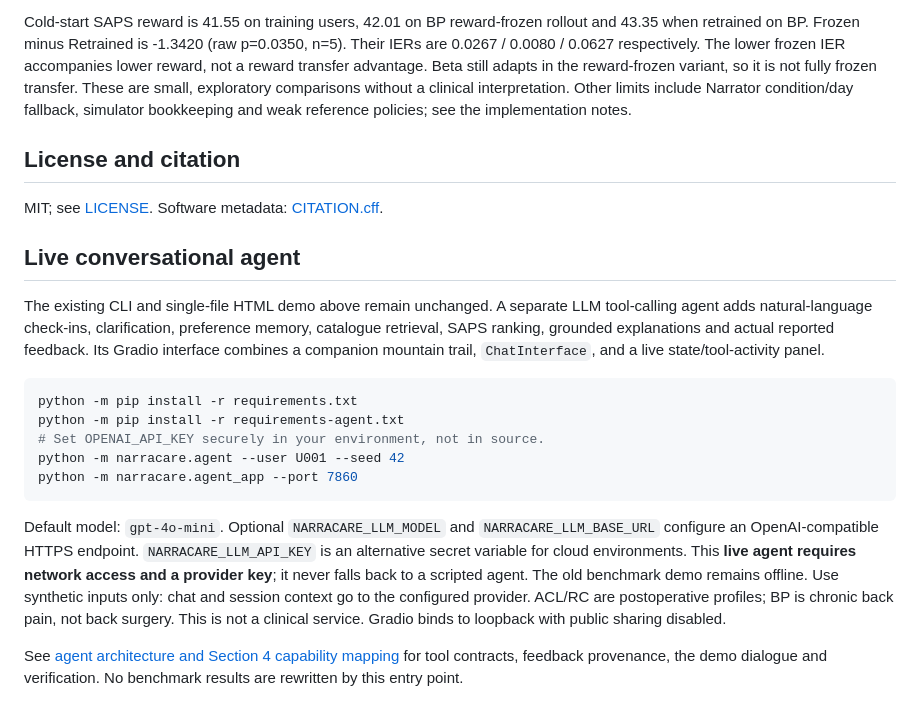
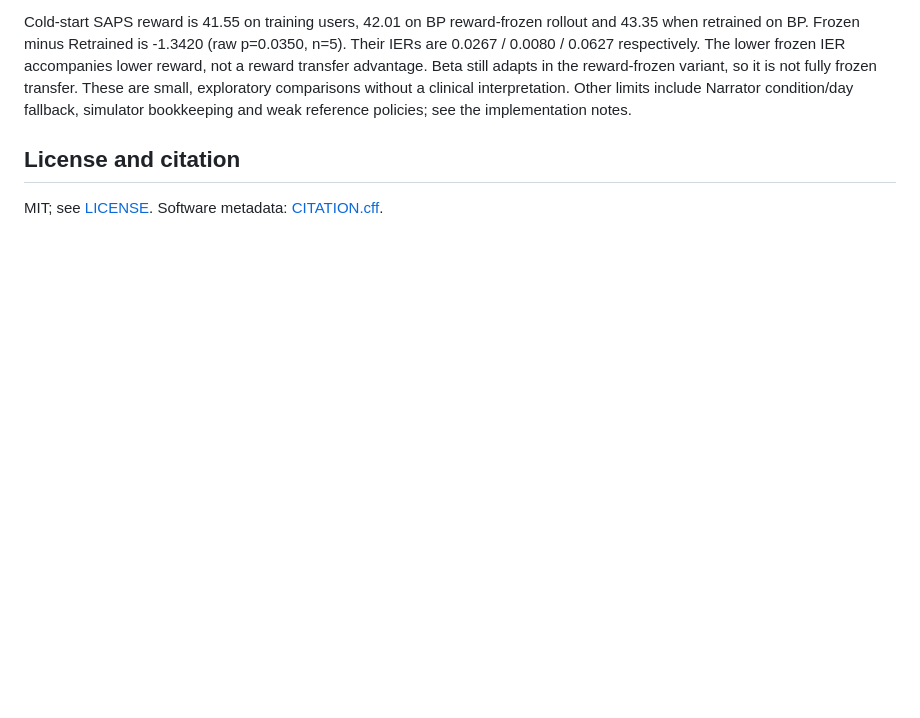
Before and after one commit to ZHIQIAN-fine/NarraCare, a Markdown page: README.md, the part around one of its changes. Drawn GitHub-style; blank space fills up the shorter version.

````diff
--- a/README.md
+++ b/README.md
@@ -248,32 +297,3 @@ and weak reference policies; see the implementation notes.
 ## License and citation
 
 MIT; see [LICENSE](LICENSE). Software metadata: [CITATION.cff](CITATION.cff).
-
-## Live conversational agent
-
-The existing CLI and single-file HTML demo above remain unchanged. A separate
-LLM tool-calling agent adds natural-language check-ins, clarification, preference
-memory, catalogue retrieval, SAPS ranking, grounded explanations and actual
-reported feedback. Its Gradio interface combines a companion mountain trail,
-`ChatInterface`, and a live state/tool-activity panel.
-
-```bash
-python -m pip install -r requirements.txt
-python -m pip install -r requirements-agent.txt
-# Set OPENAI_API_KEY securely in your environment, not in source.
-python -m narracare.agent --user U001 --seed 42
-python -m narracare.agent_app --port 7860
-```
-
-Default model: `gpt-4o-mini`. Optional `NARRACARE_LLM_MODEL` and
-`NARRACARE_LLM_BASE_URL` configure an OpenAI-compatible HTTPS endpoint.
-`NARRACARE_LLM_API_KEY` is an alternative secret variable for cloud environments.
-This **live agent requires network access and a provider key**; it never falls
-back to a scripted agent. The old benchmark demo remains offline. Use synthetic
-inputs only: chat and session context go to the configured provider. ACL/RC are
-postoperative profiles; BP is chronic back pain, not back surgery. This is not a
-clinical service. Gradio binds to loopback with public sharing disabled.
-
-See [agent architecture and Section 4 capability mapping](docs/conversational_agent.md)
-for tool contracts, feedback provenance, the demo dialogue and verification.
-No benchmark results are rewritten by this entry point.
````
Also changed, not shown: other parts of README.md (+55 -6 lines), docs/versions.md (added, +53 -0 lines).
